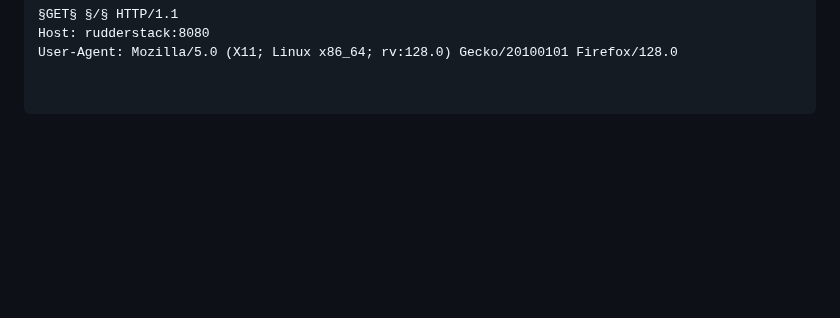
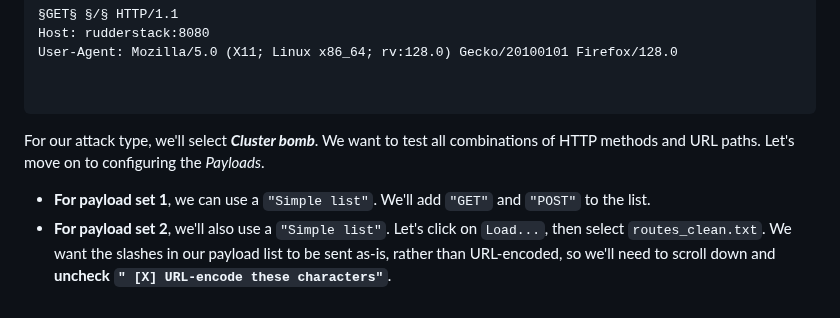
Before and after one commit to m0hammad-yaser/OSWE-AWAE-Notes, a Markdown page: RudderStack/README.md, the part around the change. GitHub-like rendering; blank space fills up the shorter version.

````diff
--- a/RudderStack/README.md
+++ b/RudderStack/README.md
@@ -113,3 +113,7 @@ User-Agent: Mozilla/5.0 (X11; Linux x86_64; rv:128.0) Gecko/20100101 Firefox/128
 
 
 ```
+
+For our attack type, we'll select ***Cluster bomb***. We want to test all combinations of HTTP methods and URL paths. Let's move on to configuring the *Payloads*.
+- **For payload set 1**, we can use a `"Simple list"`. We'll add `"GET"` and `"POST"` to the list.
+- **For payload set 2**, we'll also use a `"Simple list"`. Let's click on `Load...`, then select `routes_clean.txt`. We want the slashes in our payload list to be sent as-is, rather than URL-encoded, so we'll need to scroll down and **uncheck `" [X] URL-encode these characters"`**.
````
